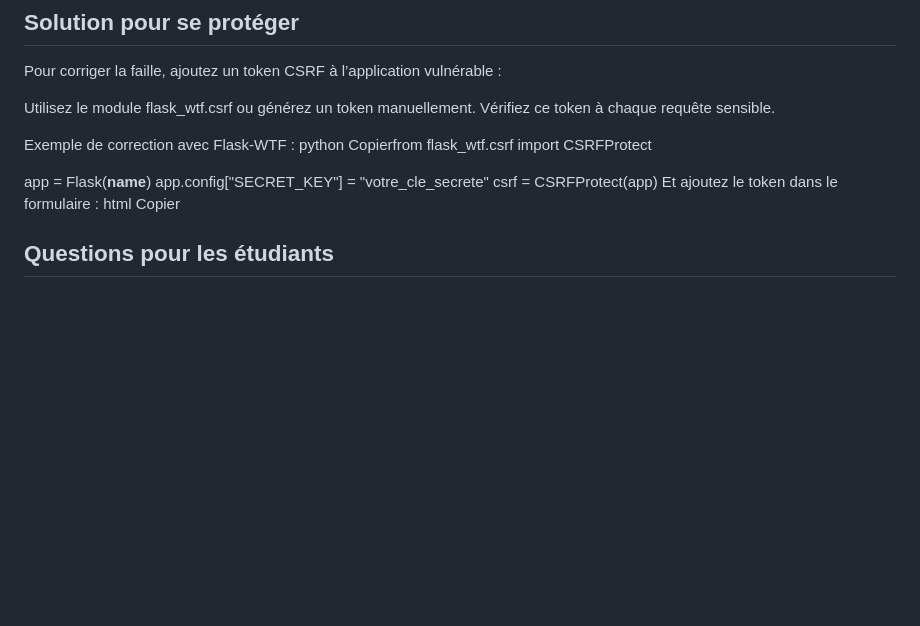
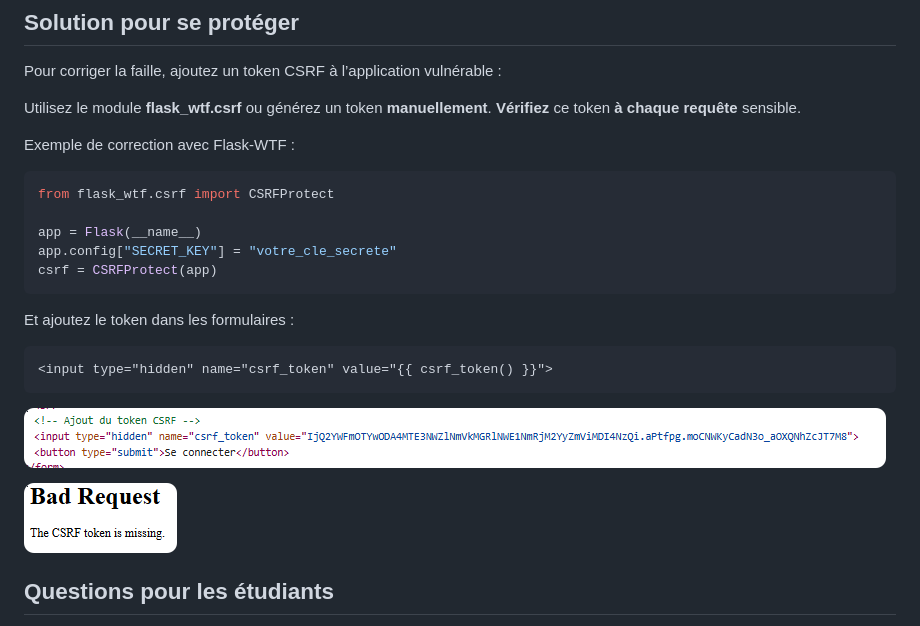
Before and after one commit to LiliwoL/B3-Docker-CSRF-Demonstration, a Markdown page: README.md, the part around the change. Rendered like a GitHub page; pictures changed too: readme_docs/3ee72090.png (added), readme_docs/640f0261.png (added); blank space fills up the shorter version.

Commit message:
Protection CSRF Demo 2

````diff
--- a/README.md
+++ b/README.md
@@ -83,18 +83,27 @@ La ligne `file_put_contents('transfers.log', $logEntry, FILE_APPEND | LOCK_EX);`
 
 Pour corriger la faille, ajoutez un token CSRF à l’application vulnérable :
 
-Utilisez le module flask_wtf.csrf ou générez un token manuellement.
-Vérifiez ce token à chaque requête sensible.
+Utilisez le module **flask_wtf.csrf** ou générez un token **manuellement**.
+**Vérifiez** ce token **à chaque requête** sensible.
 
 Exemple de correction avec Flask-WTF :
-python Copierfrom flask_wtf.csrf import CSRFProtect
+
+```python
+from flask_wtf.csrf import CSRFProtect
 
 app = Flask(__name__)
 app.config["SECRET_KEY"] = "votre_cle_secrete"
 csrf = CSRFProtect(app)
-Et ajoutez le token dans le formulaire :
-html Copier<input type="hidden" name="csrf_token" value="{{ csrf_token() }}">
+```
 
+Et ajoutez le token dans les formulaires :
+```html
+<input type="hidden" name="csrf_token" value="{{ csrf_token() }}">
+```
+
+![](readme_docs/3ee72090.png)
+
+![](readme_docs/640f0261.png)
 
 ## Questions pour les étudiants
 
````
Also changed, not shown: 9 other files.
